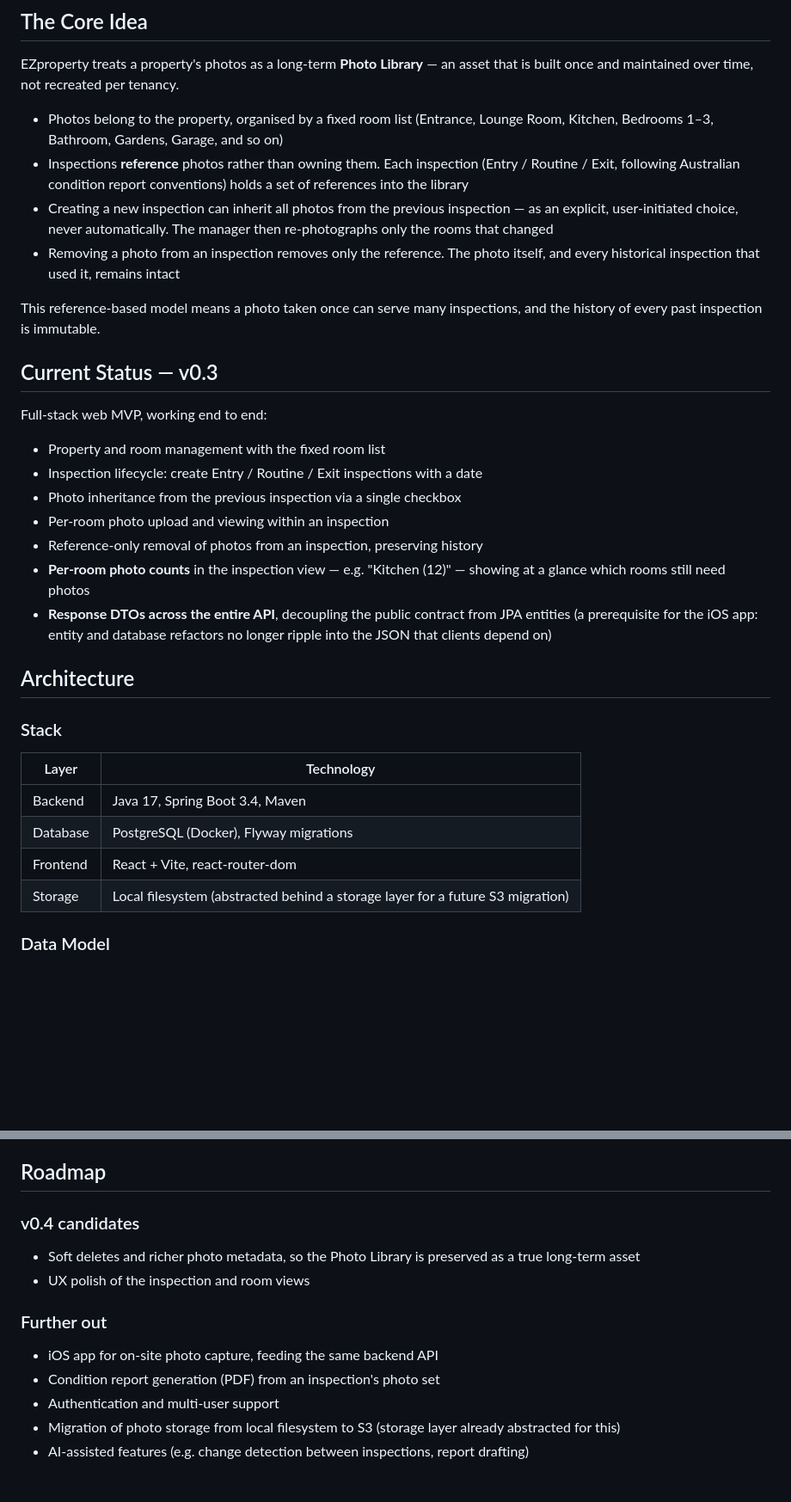
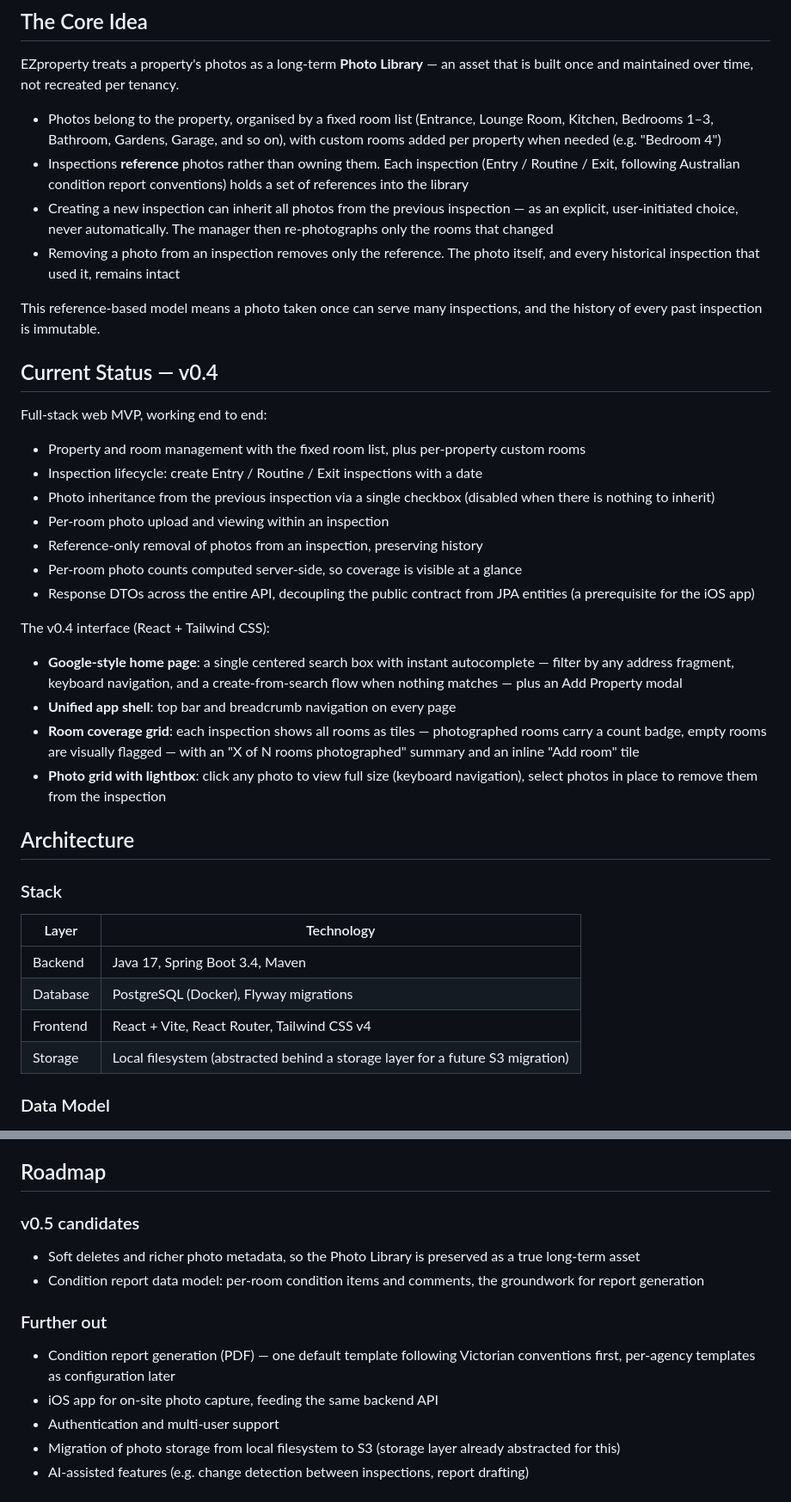
Before and after one commit to damon-oooou/EZproperty, a Markdown page: README.md, 2 parts joined by grey strips. Shown at 86% size. GitHub-like rendering; blank space fills up the shorter version.

Commit message:
docs: rewrite README for v0.4

```diff
--- a/README.md
+++ b/README.md
@@ -16,24 +16,31 @@ The photos taken at each inspection are treated as disposable, so the work is re
 
 EZproperty treats a property's photos as a long-term **Photo Library** — an asset that is built once and maintained over time, not recreated per tenancy.
 
-- Photos belong to the property, organised by a fixed room list (Entrance, Lounge Room, Kitchen, Bedrooms 1–3, Bathroom, Gardens, Garage, and so on)
+- Photos belong to the property, organised by a fixed room list (Entrance, Lounge Room, Kitchen, Bedrooms 1–3, Bathroom, Gardens, Garage, and so on), with custom rooms added per property when needed (e.g. "Bedroom 4")
 - Inspections **reference** photos rather than owning them. Each inspection (Entry / Routine / Exit, following Australian condition report conventions) holds a set of references into the library
 - Creating a new inspection can inherit all photos from the previous inspection — as an explicit, user-initiated choice, never automatically. The manager then re-photographs only the rooms that changed
 - Removing a photo from an inspection removes only the reference. The photo itself, and every historical inspection that used it, remains intact
 
 This reference-based model means a photo taken once can serve many inspections, and the history of every past inspection is immutable.
 
-## Current Status — v0.3
+## Current Status — v0.4
 
 Full-stack web MVP, working end to end:
 
-- Property and room management with the fixed room list
+- Property and room management with the fixed room list, plus per-property custom rooms
 - Inspection lifecycle: create Entry / Routine / Exit inspections with a date
-- Photo inheritance from the previous inspection via a single checkbox
+- Photo inheritance from the previous inspection via a single checkbox (disabled when there is nothing to inherit)
 - Per-room photo upload and viewing within an inspection
 - Reference-only removal of photos from an inspection, preserving history
-- **Per-room photo counts** in the inspection view — e.g. "Kitchen (12)" — showing at a glance which rooms still need photos
-- **Response DTOs across the entire API**, decoupling the public contract from JPA entities (a prerequisite for the iOS app: entity and database refactors no longer ripple into the JSON that clients depend on)
+- Per-room photo counts computed server-side, so coverage is visible at a glance
+- Response DTOs across the entire API, decoupling the public contract from JPA entities (a prerequisite for the iOS app)
+
+The v0.4 interface (React + Tailwind CSS):
+
+- **Google-style home page**: a single centered search box with instant autocomplete — filter by any address fragment, keyboard navigation, and a create-from-search flow when nothing matches — plus an Add Property modal
+- **Unified app shell**: top bar and breadcrumb navigation on every page
+- **Room coverage grid**: each inspection shows all rooms as tiles — photographed rooms carry a count badge, empty rooms are visually flagged — with an "X of N rooms photographed" summary and an inline "Add room" tile
+- **Photo grid with lightbox**: click any photo to view full size (keyboard navigation), select photos in place to remove them from the inspection
 
 ## Architecture
 
@@ -43,7 +50,7 @@ Full-stack web MVP, working end to end:
 | --- | --- |
 | Backend | Java 17, Spring Boot 3.4, Maven |
 | Database | PostgreSQL (Docker), Flyway migrations |
-| Frontend | React + Vite, react-router-dom |
+| Frontend | React + Vite, React Router, Tailwind CSS v4 |
 | Storage | Local filesystem (abstracted behind a storage layer for a future S3 migration) |
 
 ### Data Model
@@ -113,15 +120,15 @@ Frontend runs at `http://localhost:5173`.
 
 ## Roadmap
 
-### v0.4 candidates
+### v0.5 candidates
 
 - Soft deletes and richer photo metadata, so the Photo Library is preserved as a true long-term asset
-- UX polish of the inspection and room views
+- Condition report data model: per-room condition items and comments, the groundwork for report generation
 
 ### Further out
 
+- Condition report generation (PDF) — one default template following Victorian conventions first, per-agency templates as configuration later
 - iOS app for on-site photo capture, feeding the same backend API
-- Condition report generation (PDF) from an inspection's photo set
 - Authentication and multi-user support
 - Migration of photo storage from local filesystem to S3 (storage layer already abstracted for this)
 - AI-assisted features (e.g. change detection between inspections, report drafting)
```
Also changed, not shown: other parts of README.md (+2 -2 lines).
